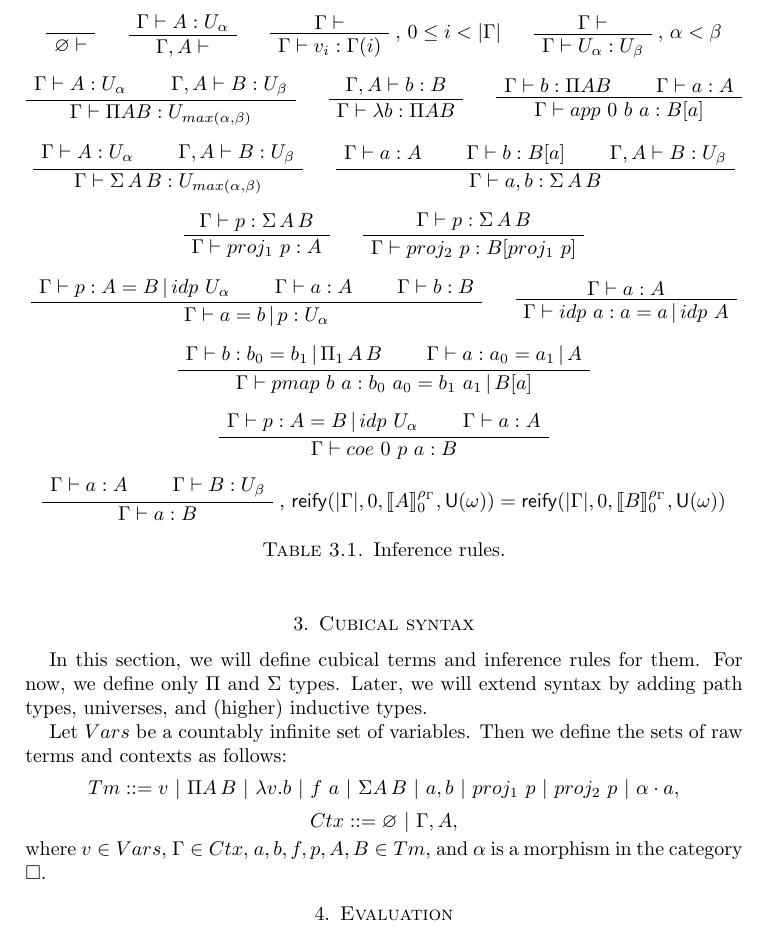
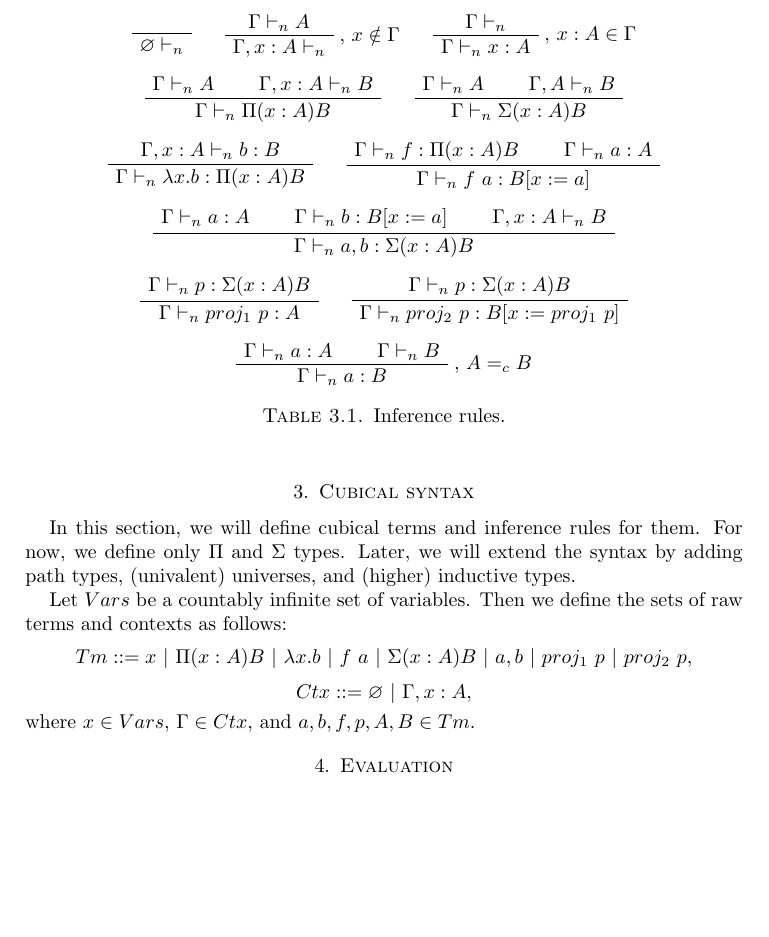
Before and after one commit to valis/HoTT, a LaTeX paper (doc/hott.tex): part of page 2 of 6, cut so that both start at the same text, the shorter picture padded with empty space. Compiled offline with pdfLaTeX.

Commit message:
Inference rules for cubical syntax

```diff
--- a/doc/hott.tex
+++ b/doc/hott.tex
@@ -103,114 +103,84 @@ A cubical set is a presheaf on the category $\Box$.
 
 In this section, we will define cubical terms and inference rules for them.
 For now, we define only $\Pi$ and $\Sigma$ types.
-Later, we will extend syntax by adding path types, universes, and (higher) inductive types.
+Later, we will extend the syntax by adding path types, (univalent) universes, and (higher) inductive types.
 
 Let $Vars$ be a countably infinite set of variables.
 Then we define the sets of raw terms and contexts as follows:
-\[ Tm ::= v\ |\ \Pi A\,B\ |\ \lambda v. b\ |\ f\ a\ |\ \Sigma A\,B\ |\ a , b\ |\ proj_1\ p\ |\ proj_2\ p\ |\ \alpha \cdot a, \]
-\[ Ctx ::= \varnothing\ |\ \Gamma, A, \]
-where $v \in Vars$, $\Gamma \in Ctx$, $a, b, f, p, A, B \in Tm$, and $\alpha$ is a morphism in the category $\Box$.
+\[ Tm ::= x\ |\ \Pi (x : A) B\ |\ \lambda x. b\ |\ f\ a\ |\ \Sigma (x : A) B\ |\ a , b\ |\ proj_1\ p\ |\ proj_2\ p, \]
+\[ Ctx ::= \varnothing\ |\ \Gamma, x : A, \]
+where $x \in Vars$, $\Gamma \in Ctx$, and $a, b, f, p, A, B \in Tm$.
 
 \centerAlignProof
 
 \begin{table}
 \begin{center}
 \AxiomC{}
-\UnaryInfC{$\varnothing \vdash$}
+\UnaryInfC{$\varnothing \vdash_n$}
 \DisplayProof
 \quad
-\AxiomC{$\Gamma \vdash A : U_\alpha$}
-\UnaryInfC{$\Gamma, A \vdash$}
+\AxiomC{$\Gamma \vdash_n A$}
+\RightLabel{, $x \notin \Gamma$}
+\UnaryInfC{$\Gamma, x : A \vdash_n$}
 \DisplayProof
 \quad
-\AxiomC{$\Gamma \vdash$}
-\RightLabel{, $0 \leq i < | \Gamma |$}
-\UnaryInfC{$\Gamma \vdash v_i : \Gamma(i)$}
-\DisplayProof
-\quad
-\AxiomC{$\Gamma \vdash$}
-\RightLabel{, $\alpha < \beta$}
-\UnaryInfC{$\Gamma \vdash U_\alpha : U_\beta$}
+\AxiomC{$\Gamma \vdash_n$}
+\RightLabel{, $x : A \in \Gamma$}
+\UnaryInfC{$\Gamma \vdash_n x : A$}
 \DisplayProof
 \end{center}
 
 \medskip
 \begin{center}
-\AxiomC{$\Gamma \vdash A : U_\alpha$}
-\AxiomC{$\Gamma, A \vdash B : U_\beta$}
-\BinaryInfC{$\Gamma \vdash \Pi A B : U_{max(\alpha,\beta)}$}
+\AxiomC{$\Gamma \vdash_n A$}
+\AxiomC{$\Gamma, x : A \vdash_n B$}
+\BinaryInfC{$\Gamma \vdash_n \Pi (x : A) B$}
 \DisplayProof
 \quad
-\AxiomC{$\Gamma, A \vdash b : B$}
-\UnaryInfC{$\Gamma \vdash \lambda b : \Pi A B$}
-\DisplayProof
-\quad
-\AxiomC{$\Gamma \vdash b : \Pi A B$}
-\AxiomC{$\Gamma \vdash a : A$}
-\BinaryInfC{$\Gamma \vdash app\ 0\ b\ a : B[a]$}
+\AxiomC{$\Gamma \vdash_n A$}
+\AxiomC{$\Gamma, A \vdash_n B$}
+\BinaryInfC{$\Gamma \vdash_n \Sigma (x : A) B$}
 \DisplayProof
 \end{center}
 
 \medskip
 \begin{center}
-\AxiomC{$\Gamma \vdash A : U_\alpha$}
-\AxiomC{$\Gamma, A \vdash B : U_\beta$}
-\BinaryInfC{$\Gamma \vdash \Sigma\,A\,B : U_{max(\alpha,\beta)}$}
+\AxiomC{$\Gamma, x : A \vdash_n b : B$}
+\UnaryInfC{$\Gamma \vdash_n \lambda x. b : \Pi (x : A) B$}
 \DisplayProof
 \quad
-\AxiomC{$\Gamma \vdash a : A$}
-\AxiomC{$\Gamma \vdash b : B[a]$}
-\AxiomC{$\Gamma, A \vdash B : U_\beta$}
-\TrinaryInfC{$\Gamma \vdash a, b : \Sigma\,A\,B$}
+\AxiomC{$\Gamma \vdash_n f : \Pi (x : A) B$}
+\AxiomC{$\Gamma \vdash_n a : A$}
+\BinaryInfC{$\Gamma \vdash_n f\ a : B[x := a]$}
 \DisplayProof
 \end{center}
 
 \medskip
 \begin{center}
-\AxiomC{$\Gamma \vdash p : \Sigma\,A\,B$}
-\UnaryInfC{$\Gamma \vdash proj_1\ p : A$}
-\DisplayProof
-\quad
-\AxiomC{$\Gamma \vdash p : \Sigma\,A\,B$}
-\UnaryInfC{$\Gamma \vdash proj_2\ p : B[proj_1\ p]$}
+\AxiomC{$\Gamma \vdash_n a : A$}
+\AxiomC{$\Gamma \vdash_n b : B[x := a]$}
+\AxiomC{$\Gamma, x : A \vdash_n B$}
+\TrinaryInfC{$\Gamma \vdash_n a, b : \Sigma (x : A) B$}
 \DisplayProof
 \end{center}
 
 \medskip
 \begin{center}
-\AxiomC{$\Gamma \vdash p : A = B \,|\, idp\ U_\alpha$}
-\AxiomC{$\Gamma \vdash a : A$}
-\AxiomC{$\Gamma \vdash b : B$}
-\TrinaryInfC{$\Gamma \vdash a = b \,|\, p : U_\alpha$}
+\AxiomC{$\Gamma \vdash_n p : \Sigma (x : A) B$}
+\UnaryInfC{$\Gamma \vdash_n proj_1\ p : A$}
 \DisplayProof
 \quad
-\AxiomC{$\Gamma \vdash a : A$}
-\UnaryInfC{$\Gamma \vdash idp\ a : a = a\,|\, idp\ A$}
+\AxiomC{$\Gamma \vdash_n p : \Sigma (x : A) B$}
+\UnaryInfC{$\Gamma \vdash_n proj_2\ p : B[x := proj_1\ p]$}
 \DisplayProof
 \end{center}
 
 \medskip
 \begin{center}
-\AxiomC{$\Gamma \vdash b : b_0 = b_1\,|\,\Pi_1\,A\,B$}
-\AxiomC{$\Gamma \vdash a : a_0 = a_1\,|\,A$}
-\BinaryInfC{$\Gamma \vdash pmap\ b\ a : b_0\ a_0 = b_1\ a_1\,|\,B[a]$}
-\DisplayProof
-\end{center}
-
-\medskip
-\begin{center}
-\AxiomC{$\Gamma \vdash p : A = B \,|\, idp\ U_\alpha$}
-\AxiomC{$\Gamma \vdash a : A$}
-\BinaryInfC{$\Gamma \vdash coe\ 0\ p\ a : B$}
-\DisplayProof
-\end{center}
-
-\medskip
-\begin{center}
-\AxiomC{$\Gamma \vdash a : A$}
-\AxiomC{$\Gamma \vdash B : U_\beta$}
-\RightLabel{, $\mathsf{reify}(|\Gamma|, 0, \llbracket A \rrbracket^{\rho_\Gamma}_0, \mathsf{U}(\omega)) = \mathsf{reify}(|\Gamma|, 0, \llbracket B \rrbracket^{\rho_\Gamma}_0, \mathsf{U}(\omega))$}
-\BinaryInfC{$\Gamma \vdash a : B$}
+\AxiomC{$\Gamma \vdash_n a : A$}
+\AxiomC{$\Gamma \vdash_n B$}
+\RightLabel{, $A =_c B$}
+\BinaryInfC{$\Gamma \vdash_n a : B$}
 \DisplayProof
 \end{center}
 
```
